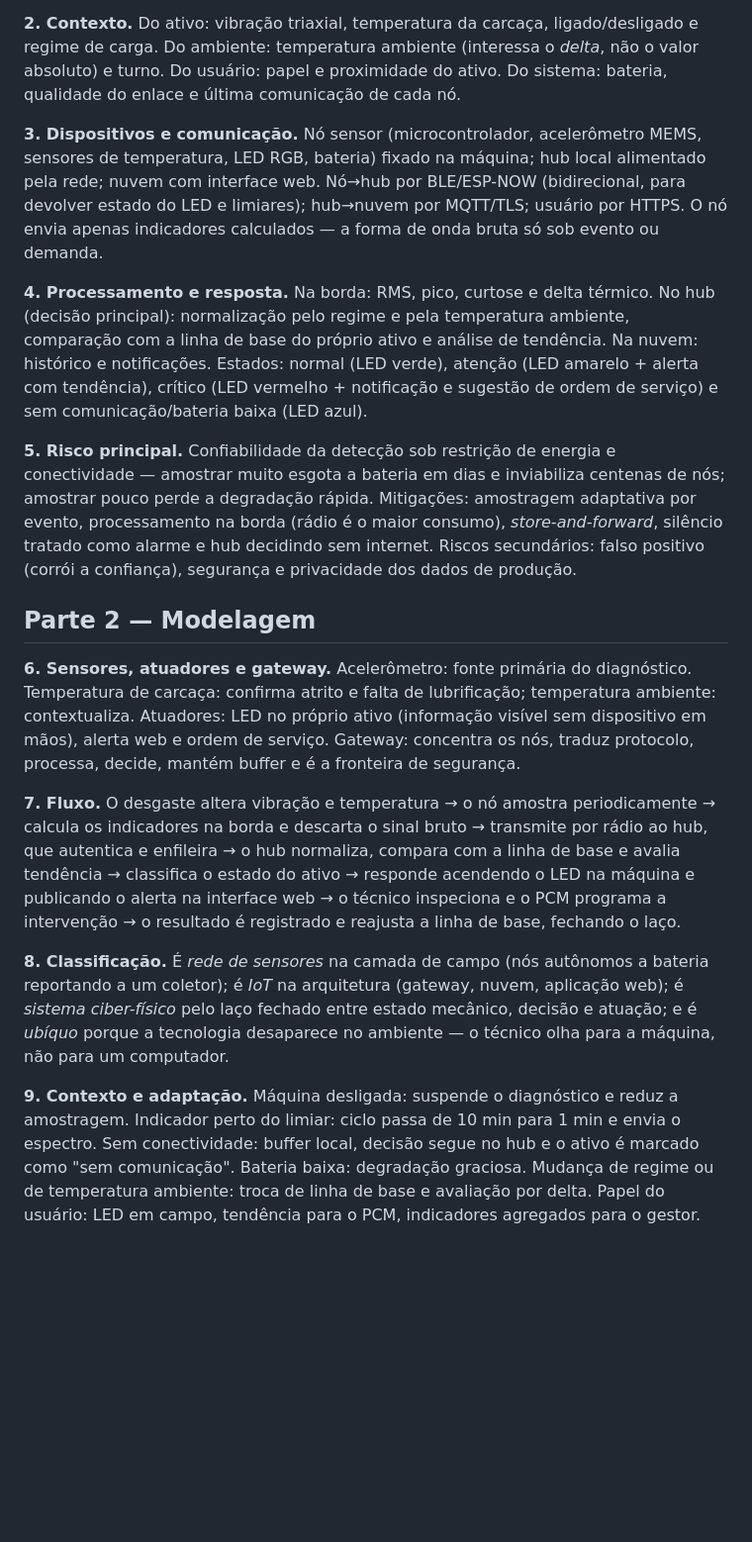
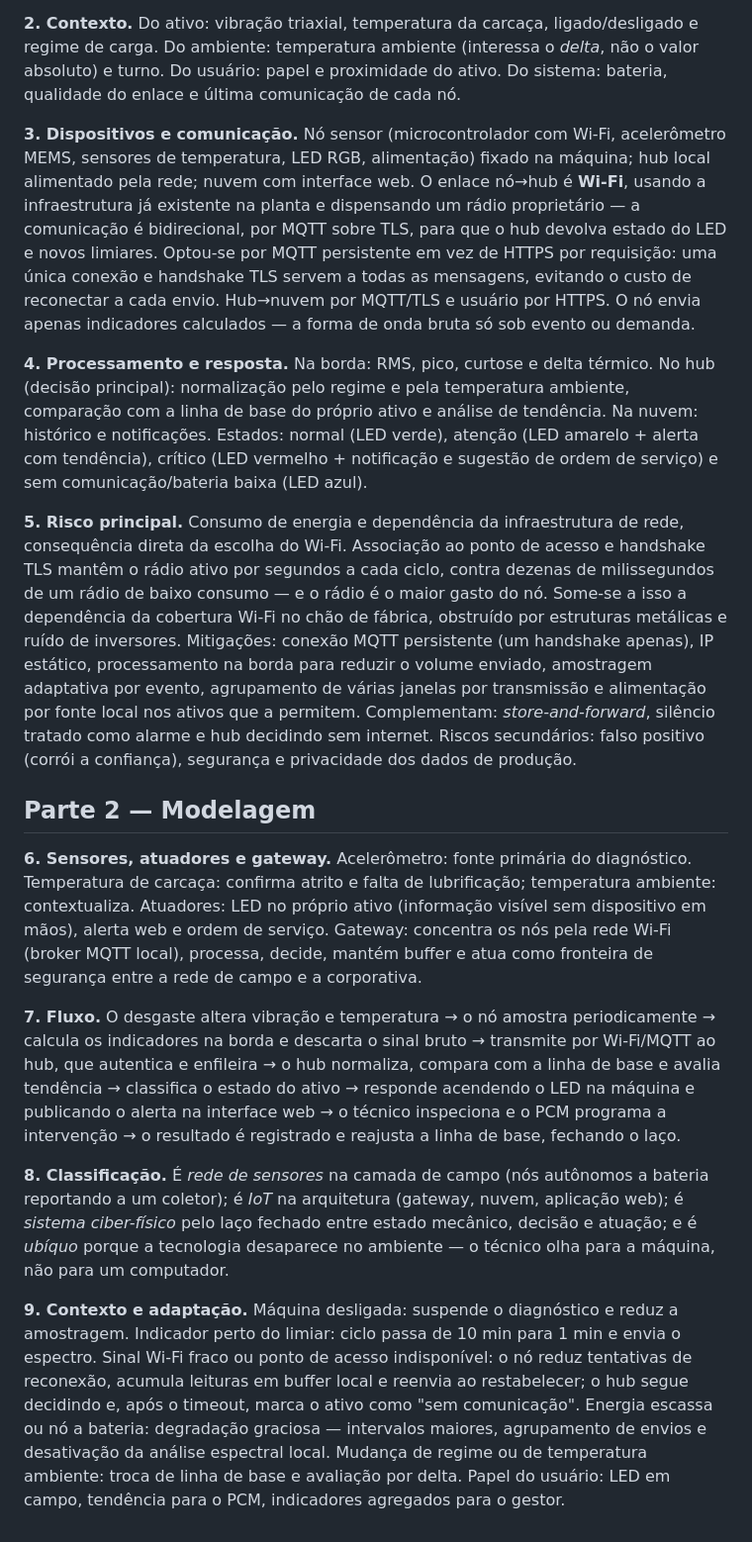
Before and after one commit to UFG-INF-SSU-2026/swifties, a Markdown page: README.md, the part around the change printed below. Shown: that part at 99% size. Drawn GitHub-style; blank space fills up the shorter version.

```diff
--- a/README.md
+++ b/README.md
@@ -10,18 +12,18 @@
 
 **2. Contexto.** Do ativo: vibração triaxial, temperatura da carcaça, ligado/desligado e regime de carga. Do ambiente: temperatura ambiente (interessa o *delta*, não o valor absoluto) e turno. Do usuário: papel e proximidade do ativo. Do sistema: bateria, qualidade do enlace e última comunicação de cada nó.
 
-**3. Dispositivos e comunicação.** Nó sensor (microcontrolador, acelerômetro MEMS, sensores de temperatura, LED RGB, bateria) fixado na máquina; hub local alimentado pela rede; nuvem com interface web. Nó→hub por BLE/ESP-NOW (bidirecional, para devolver estado do LED e limiares); hub→nuvem por MQTT/TLS; usuário por HTTPS. O nó envia apenas indicadores calculados — a forma de onda bruta só sob evento ou demanda.
+**3. Dispositivos e comunicação.** Nó sensor (microcontrolador com Wi-Fi, acelerômetro MEMS, sensores de temperatura, LED RGB, alimentação) fixado na máquina; hub local alimentado pela rede; nuvem com interface web. O enlace nó→hub é **Wi-Fi**, usando a infraestrutura já existente na planta e dispensando um rádio proprietário — a comunicação é bidirecional, por MQTT sobre TLS, para que o hub devolva estado do LED e novos limiares. Optou-se por MQTT persistente em vez de HTTPS por requisição: uma única conexão e handshake TLS servem a todas as mensagens, evitando o custo de reconectar a cada envio. Hub→nuvem por MQTT/TLS e usuário por HTTPS. O nó envia apenas indicadores calculados — a forma de onda bruta só sob evento ou demanda.
 
 **4. Processamento e resposta.** Na borda: RMS, pico, curtose e delta térmico. No hub (decisão principal): normalização pelo regime e pela temperatura ambiente, comparação com a linha de base do próprio ativo e análise de tendência. Na nuvem: histórico e notificações. Estados: normal (LED verde), atenção (LED amarelo + alerta com tendência), crítico (LED vermelho + notificação e sugestão de ordem de serviço) e sem comunicação/bateria baixa (LED azul).
 
-**5. Risco principal.** Confiabilidade da detecção sob restrição de energia e conectividade — amostrar muito esgota a bateria em dias e inviabiliza centenas de nós; amostrar pouco perde a degradação rápida. Mitigações: amostragem adaptativa por evento, processamento na borda (rádio é o maior consumo), *store-and-forward*, silêncio tratado como alarme e hub decidindo sem internet. Riscos secundários: falso positivo (corrói a confiança), segurança e privacidade dos dados de produção.
+**5. Risco principal.** Consumo de energia e dependência da infraestrutura de rede, consequência direta da escolha do Wi-Fi. Associação ao ponto de acesso e handshake TLS mantêm o rádio ativo por segundos a cada ciclo, contra dezenas de milissegundos de um rádio de baixo consumo — e o rádio é o maior gasto do nó. Some-se a isso a dependência da cobertura Wi-Fi no chão de fábrica, obstruído por estruturas metálicas e ruído de inversores. Mitigações: conexão MQTT persistente (um handshake apenas), IP estático, processamento na borda para reduzir o volume enviado, amostragem adaptativa por evento, agrupamento de várias janelas por transmissão e alimentação por fonte local nos ativos que a permitem. Complementam: *store-and-forward*, silêncio tratado como alarme e hub decidindo sem internet. Riscos secundários: falso positivo (corrói a confiança), segurança e privacidade dos dados de produção.
 
 ## Parte 2 — Modelagem
 
-**6. Sensores, atuadores e gateway.** Acelerômetro: fonte primária do diagnóstico. Temperatura de carcaça: confirma atrito e falta de lubrificação; temperatura ambiente: contextualiza. Atuadores: LED no próprio ativo (informação visível sem dispositivo em mãos), alerta web e ordem de serviço. Gateway: concentra os nós, traduz protocolo, processa, decide, mantém buffer e é a fronteira de segurança.
+**6. Sensores, atuadores e gateway.** Acelerômetro: fonte primária do diagnóstico. Temperatura de carcaça: confirma atrito e falta de lubrificação; temperatura ambiente: contextualiza. Atuadores: LED no próprio ativo (informação visível sem dispositivo em mãos), alerta web e ordem de serviço. Gateway: concentra os nós pela rede Wi-Fi (broker MQTT local), processa, decide, mantém buffer e atua como fronteira de segurança entre a rede de campo e a corporativa.
 
-**7. Fluxo.** O desgaste altera vibração e temperatura → o nó amostra periodicamente → calcula os indicadores na borda e descarta o sinal bruto → transmite por rádio ao hub, que autentica e enfileira → o hub normaliza, compara com a linha de base e avalia tendência → classifica o estado do ativo → responde acendendo o LED na máquina e publicando o alerta na interface web → o técnico inspeciona e o PCM programa a intervenção → o resultado é registrado e reajusta a linha de base, fechando o laço.
+**7. Fluxo.** O desgaste altera vibração e temperatura → o nó amostra periodicamente → calcula os indicadores na borda e descarta o sinal bruto → transmite por Wi-Fi/MQTT ao hub, que autentica e enfileira → o hub normaliza, compara com a linha de base e avalia tendência → classifica o estado do ativo → responde acendendo o LED na máquina e publicando o alerta na interface web → o técnico inspeciona e o PCM programa a intervenção → o resultado é registrado e reajusta a linha de base, fechando o laço.
 
 **8. Classificação.** É *rede de sensores* na camada de campo (nós autônomos a bateria reportando a um coletor); é *IoT* na arquitetura (gateway, nuvem, aplicação web); é *sistema ciber-físico* pelo laço fechado entre estado mecânico, decisão e atuação; e é *ubíquo* porque a tecnologia desaparece no ambiente — o técnico olha para a máquina, não para um computador.
 
-**9. Contexto e adaptação.** Máquina desligada: suspende o diagnóstico e reduz a amostragem. Indicador perto do limiar: ciclo passa de 10 min para 1 min e envia o espectro. Sem conectividade: buffer local, decisão segue no hub e o ativo é marcado como "sem comunicação". Bateria baixa: degradação graciosa. Mudança de regime ou de temperatura ambiente: troca de linha de base e avaliação por delta. Papel do usuário: LED em campo, tendência para o PCM, indicadores agregados para o gestor.
+**9. Contexto e adaptação.** Máquina desligada: suspende o diagnóstico e reduz a amostragem. Indicador perto do limiar: ciclo passa de 10 min para 1 min e envia o espectro. Sinal Wi-Fi fraco ou ponto de acesso indisponível: o nó reduz tentativas de reconexão, acumula leituras em buffer local e reenvia ao restabelecer; o hub segue decidindo e, após o timeout, marca o ativo como "sem comunicação". Energia escassa ou nó a bateria: degradação graciosa — intervalos maiores, agrupamento de envios e desativação da análise espectral local. Mudança de regime ou de temperatura ambiente: troca de linha de base e avaliação por delta. Papel do usuário: LED em campo, tendência para o PCM, indicadores agregados para o gestor.
```
Also changed, not shown: other parts of README.md (+2 -0 lines), Diagrama.png (added).
